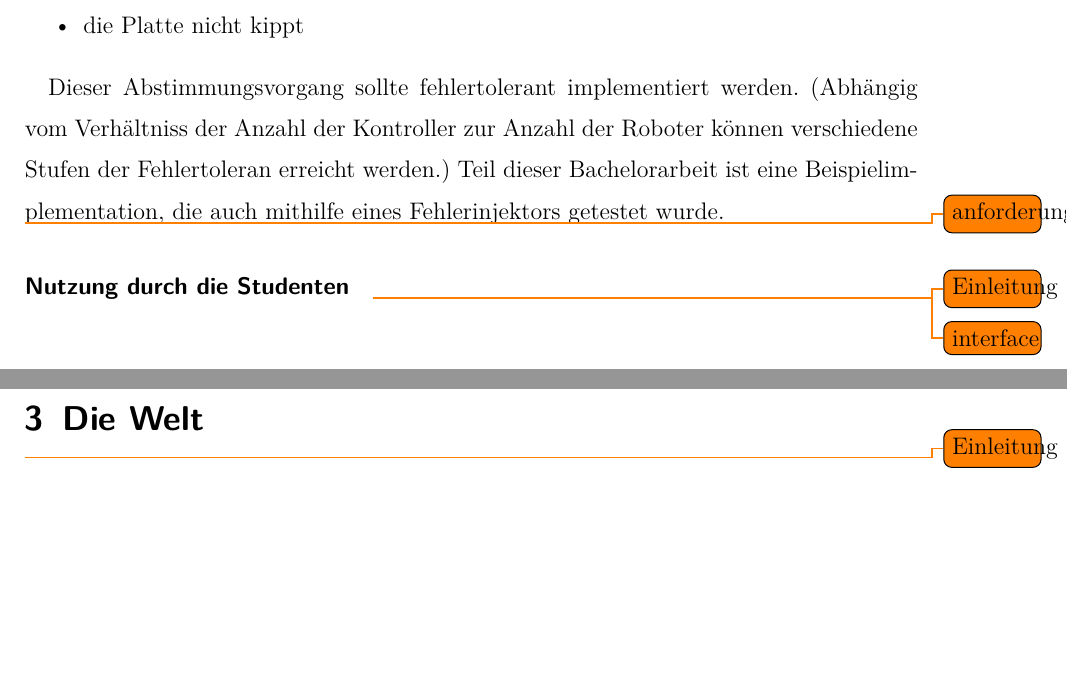
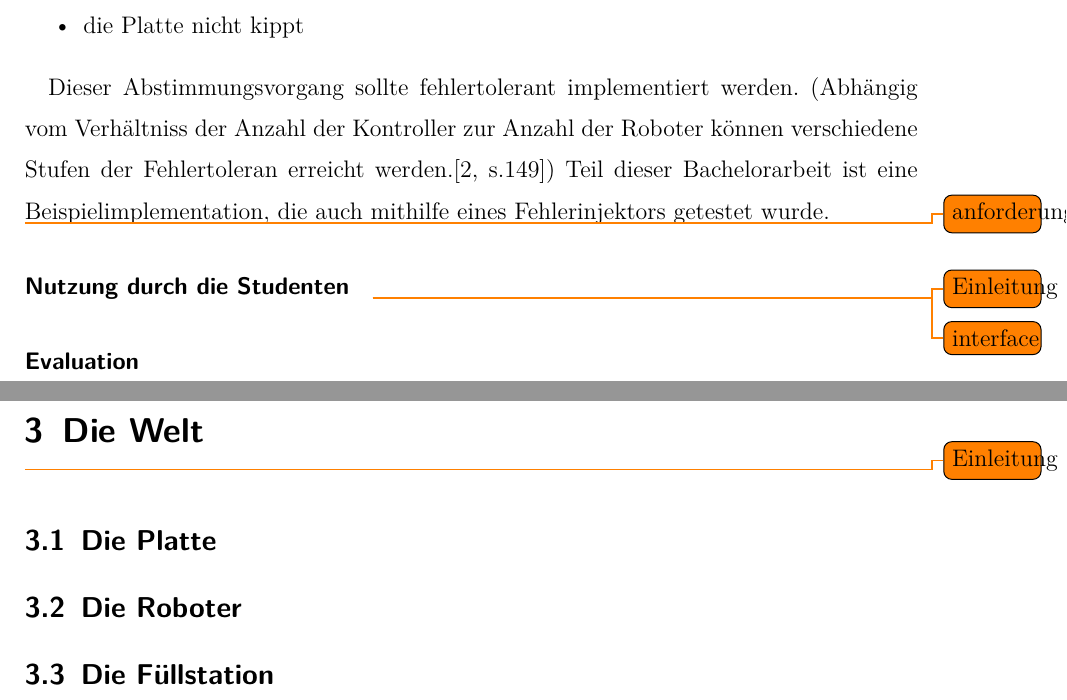
Before and after one commit to glysbaysb/bachelor, a LaTeX document (doku.tex): two parts of pages 3 and 5 of 11 before the commit and two parts of pages 4 and 6 of 12 after it, joined at a grey line, cut so that both start at the same text, the shorter picture padded with empty space. Compiled offline with pdfLaTeX.

Commit message:
thesis: various small changes

```diff
--- a/doku.tex
+++ b/doku.tex
@@ -84,14 +82,15 @@ so dass:
 \end{itemize}
 
 Dieser Abstimmungsvorgang sollte fehlertolerant implementiert werden. (Abh{\"{a}}ngig vom Verh{\"{a}}ltniss der Anzahl der Kontroller zur
-Anzahl der Roboter k{\"{o}}nnen verschiedene Stufen der Fehlertoleran erreicht werden.) Teil dieser Bachelorarbeit ist eine
+Anzahl der Roboter k{\"{o}}nnen verschiedene Stufen der Fehlertoleran erreicht werden.\cite[s.149]{Werner00}) Teil dieser Bachelorarbeit ist eine
 Beispielimplementation, die auch mithilfe eines Fehlerinjektors getestet wurde.
 
 \todo{anforderungen?}
 
-\paragraph{Nutzung durch die Studenten}
-\todo{Einleitung}
+\paragraph{Nutzung durch die Studenten} \todo{Einleitung}
 \todo{interface}
+
+\paragraph{Evaluation}
 
 \clearpage
 \section{Grundlagen}
@@ -105,7 +104,9 @@ Beispielimplementation, die auch mithilfe eines Fehlerinjektors getestet wurde.
 \clearpage
 \section{Die Welt}
 \todo{Einleitung}
-
+\subsection{Die Platte}
+\subsection{Die Roboter}
+\subsection{Die F{\"{u}}llstation}
 
 \clearpage
 \section{Netzwerk}
```
Also changed, not shown: doku.tex (10 more changed lines).
